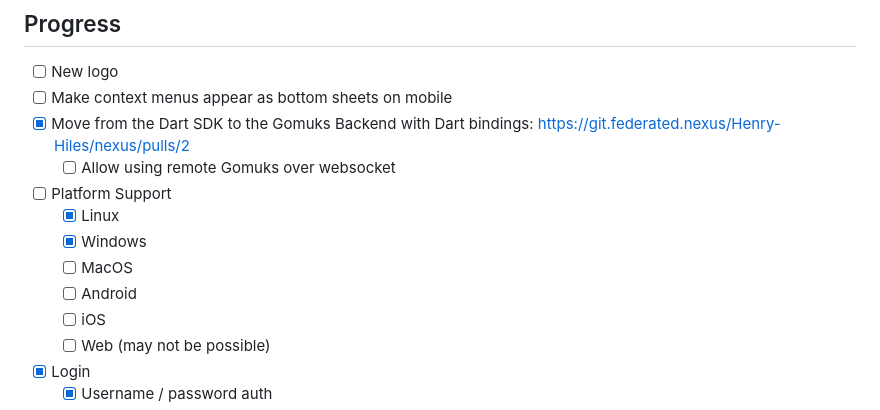
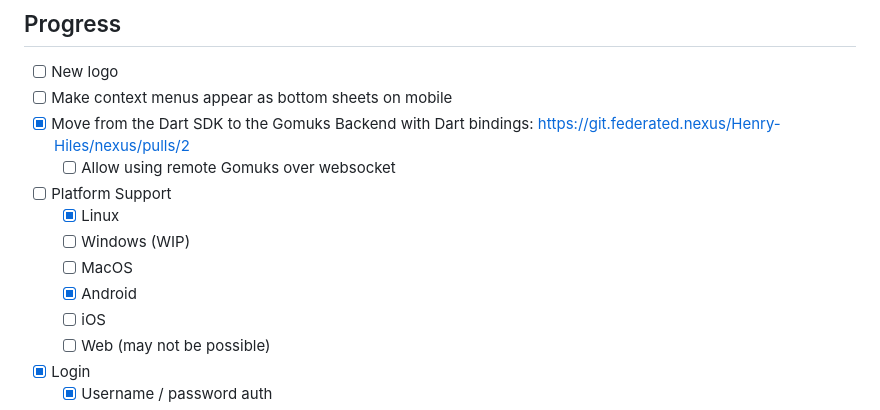
Before and after one commit to Henry-Hiles/nexus, a Markdown page: README.md, the part around the change. GitHub-like rendering.

Commit message:
update platform support

```diff
--- a/README.md
+++ b/README.md
@@ -21,9 +21,9 @@ A simple and user-friendly Matrix client made with Flutter and a Gomuks backend.
     - [ ] Allow using remote Gomuks over websocket
 - [ ] Platform Support
     - [x] Linux
-    - [x] Windows
+    - [ ] Windows (WIP)
     - [ ] MacOS
-    - [ ] Android
+    - [x] Android
     - [ ] iOS
     - [ ] Web (may not be possible)
 - [x] Login
```
